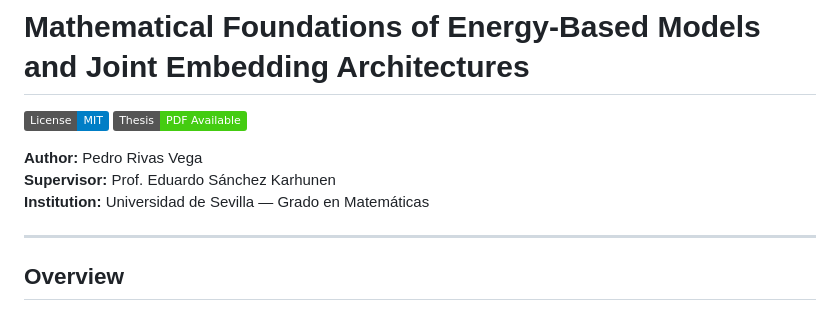
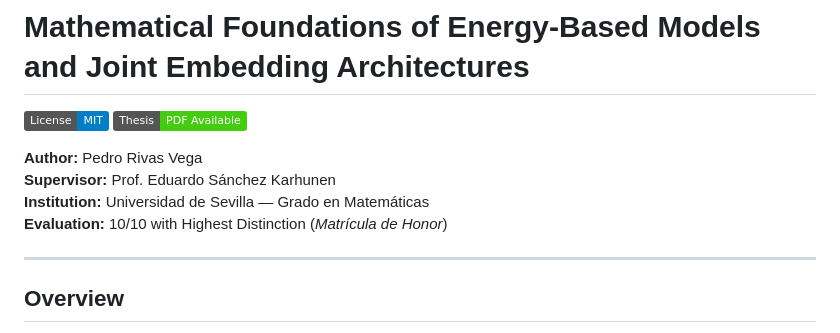
Before and after one commit to rivas-vega/TFG-JEA, a Markdown page: README.md, the part around the change. GitHub-like rendering; badges without logos.

Commit message:
Add Highest Distinction (Matricula de Honor) evaluation to README

```diff
--- a/README.md
+++ b/README.md
@@ -6,6 +6,7 @@
 **Author:** Pedro Rivas Vega
 **Supervisor:** Prof. Eduardo Sánchez Karhunen
 **Institution:** Universidad de Sevilla — Grado en Matemáticas
+**Evaluation:** 10/10 with Highest Distinction (*Matrícula de Honor*)
 
 ---
 
```
